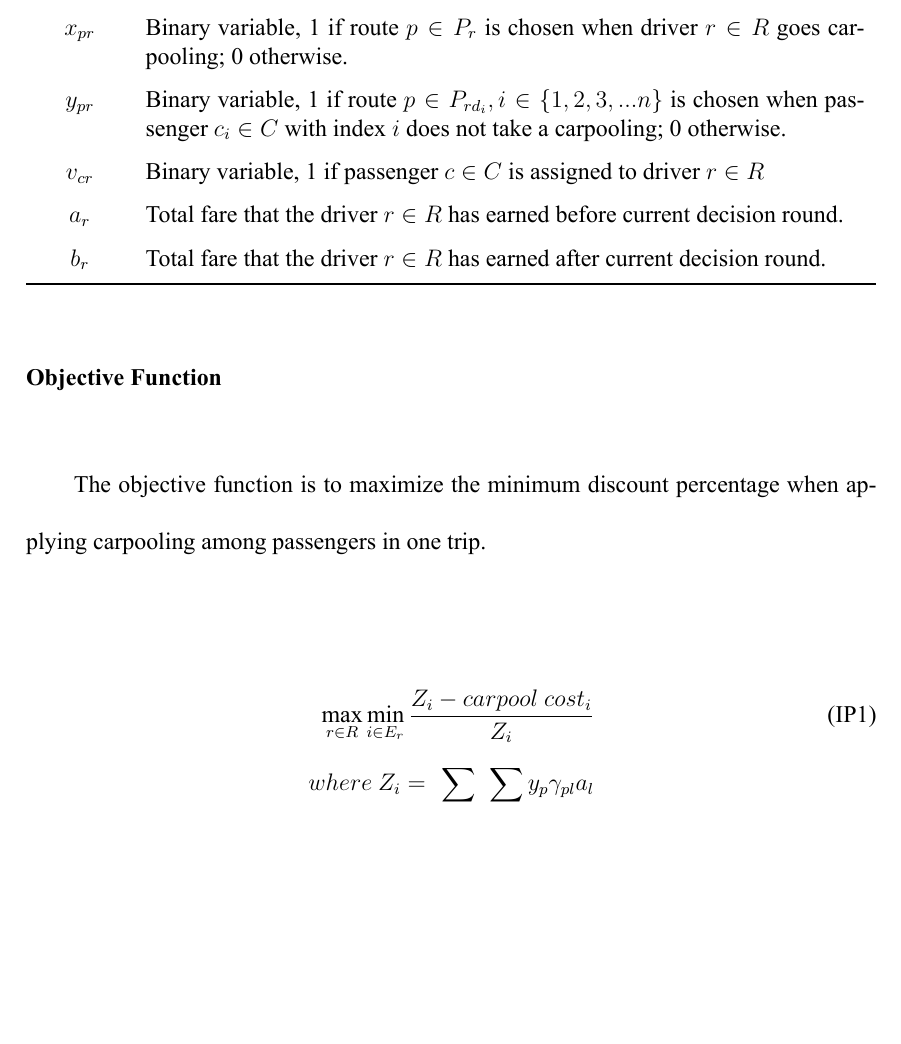
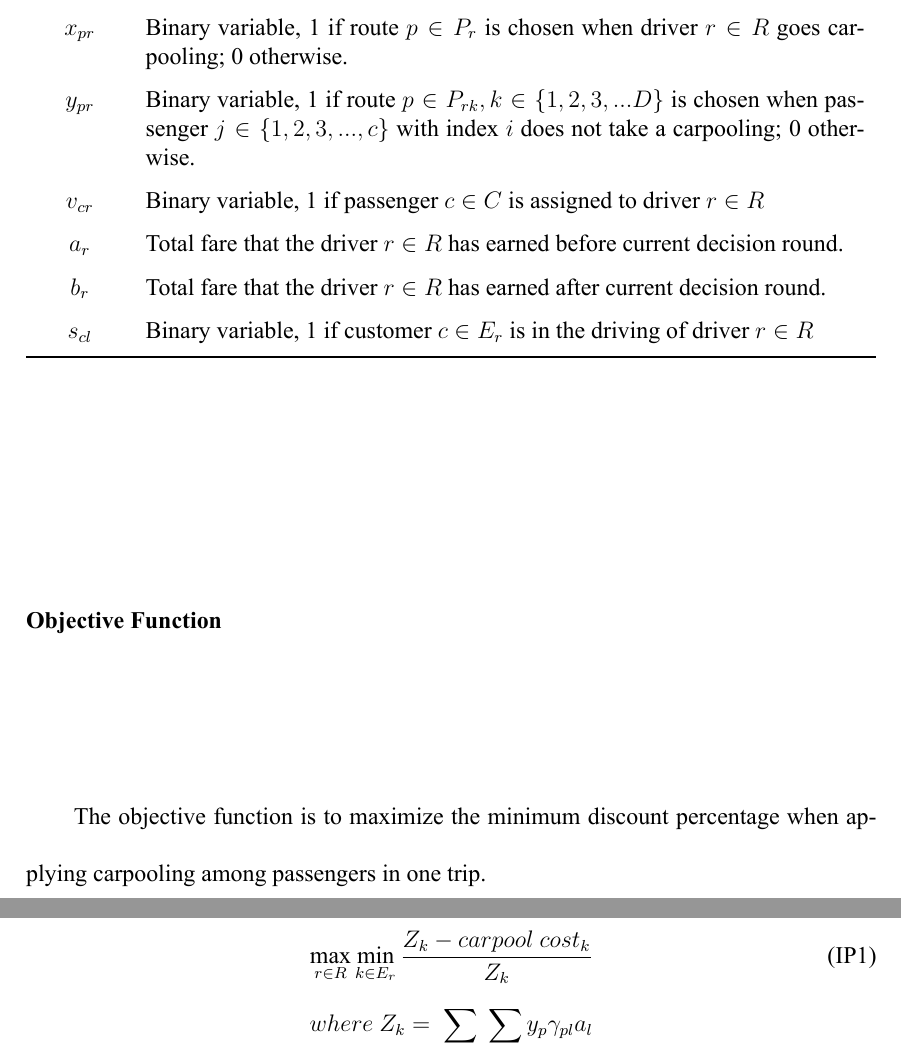
Before and after one commit to depresto/thesis, a LaTeX thesis (proposal/main.tex, which reads proposal/contents/chapter03.tex): part of page 30 of 34 before the commit and two parts of pages 30 and 31 of 36 after it, the two joined at a grey line, cut so that both start at the same text, the shorter picture padded with empty space. The pictures show the PDF file proposal/main.pdf that the author committed with the source.

Commit message:
[BUGFIX] fix index of i,j,k}

```diff
--- a/proposal/contents/chapter03.tex
+++ b/proposal/contents/chapter03.tex
@@ -94,12 +94,13 @@ We will go through the detailed given parameters and decision variables in the m
     $L$ & Set of links on the road network \\
     $L_c$ & Set of links on the road network that pass by the passenger $c \in C$ \\
     $L_d$ & Set of links on the road network that pass by the destination $d \in D$ \\
-    $q_r$ & Maximum load capacity for driver $r$, where $r \in R$ \\
+    $Q_r$ & Maximum load capacity for driver $r$, where $r \in R$ \\
+    $q_r$ & initial load capacity for driver $r$, where $r \in R$ \\
     $f_l$ & The fare for the link $l$, where $l \in L$ \\
     $g_r$ & The capacity that the driver $r \in R$ has loaded in the previous decision round. \\
     $\alpha$ & The fairness index in the previous decision round. \\
     $\delta_{pl}$ & Indicator function which is 1 if link $l \in L$ on the route $p \in P_r$ when driver $r \in R$ goes carpooling; 0 otherwise \\
-    $\gamma_{pl}$ & Indicator function which is 1 if link $l \in L$ on the route $p \in P_{rd_i}, i \in \{1,2,3,...,n\}$ is selected when passenger $c_i \in C$ with index $i$; 0 otherwise \\
+    $\gamma_{pl}$ & Indicator function which is 1 if link $l \in L$ on the route $p \in P_{rk}, i \in \{1,2,3,...,n\}$ is selected when passenger $j \in \{1,2,3,...,c\}$ with index $i$; 0 otherwise \\
   \bottomrule
   \end{tabularx}
 \end{table}
@@ -120,10 +121,11 @@ We will go through the detailed given parameters and decision variables in the m
     $z_p$ & Binary variable, 1 if route $p \in P_{rw}$ is chosen; 0 otherwise. \\
     $u_l$ & Binary variable, 1 if link $l \in L$ is on the shortest path; 0 otherwise. \\
     $x_{pr}$ & Binary variable, 1 if route $p \in P_r$ is chosen when driver $r \in R$ goes carpooling; 0 otherwise. \\
-    $y_{pr}$ & Binary variable, 1 if route $p \in P_{rd_i}, i \in \{1,2,3,...n\}$ is chosen when passenger $c_i \in C$ with index $i$ does not take a carpooling; 0 otherwise. \\
+    $y_{pr}$ & Binary variable, 1 if route $p \in P_{rk}, k \in \{1,2,3,...D\}$ is chosen when passenger $j \in \{1,2,3,...,c\}$ with index $i$ does not take a carpooling; 0 otherwise. \\
     $v_{cr}$ & Binary variable, 1 if passenger $c \in C$ is assigned to driver $r \in R$ \\
     $a_r$ & Total fare that the driver $r \in R$ has earned before current decision round. \\
     $b_r$ & Total fare that the driver $r \in R$ has earned after current decision round. \\
+    $s_{cl}$ & Binary variable, 1 if customer $c \in E_r$ is in the driving of driver $r \in R$ \\
   \bottomrule
   \end{tabularx}
 \end{table}
@@ -134,8 +136,8 @@ We will go through the detailed given parameters and decision variables in the m
 The objective function is to maximize the minimum discount percentage when applying carpooling among passengers in one trip.
 
 \begin{align*}
-  \max_{r \in R} \min_{i \in E_r} \frac{Z_i - carpool\ cost_i}{Z_i} \tag{IP1} \\
-  where\ Z_i = \sum_{p \in P_{rd_i}} \sum_{l \in L} y_p \gamma_{pl} a_l \\
+  \max_{r \in R} \min_{k \in E_r} \frac{Z_k - carpool\ cost_k}{Z_k} \tag{IP1} \\
+  where\ Z_k = \sum_{p \in P_{rk}} \sum_{l \in L} y_p \gamma_{pl} a_l \\
 \end{align*}
 
 \subsubsection*{Constraints}
```
Also changed, not shown: proposal/main.pdf.
